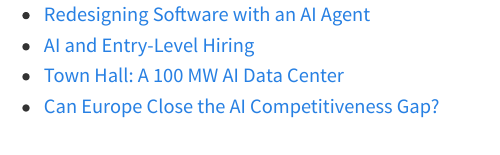
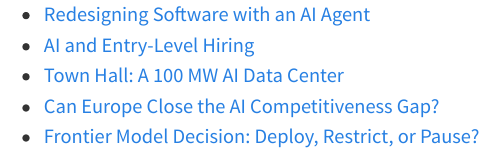
Before and after one commit to SJWeymouth/course-ai-economy-slides, a Quarto document (activities/list.qmd): the page in a window 1100 px wide, from its top. Rendered offline with R 4.5, knitr and Pandoc in place of Quarto, with nearby package versions.

Commit message:
Publish course materials from eaa9d8e

```diff
--- a/activities/list.qmd
+++ b/activities/list.qmd
@@ -4,3 +4,4 @@
 - [AI and Entry-Level Hiring](activities/03_Day3_Employment.pdf)
 - [Town Hall: A 100 MW AI Data Center](activities/04_Environment_Simulation.pdf)
 - [Can Europe Close the AI Competitiveness Gap?](activities/05_EU_Competitiveness.pdf)
+- [Frontier Model Decision: Deploy, Restrict, or Pause?](activities/06_Alignment.pdf)
```
Also changed, not shown: activities/02_Day2_SAAS.pdf, activities/03_Day3_Employment.pdf, activities/04_Environment_Simulation.pdf, activities/05_EU_Competitiveness.pdf, activities/06_Alignment.pdf (added), syllabus/AI_Economy_2026_Syllabus.pdf, syllabus/Group_Project_Briefing.pdf (deleted).
